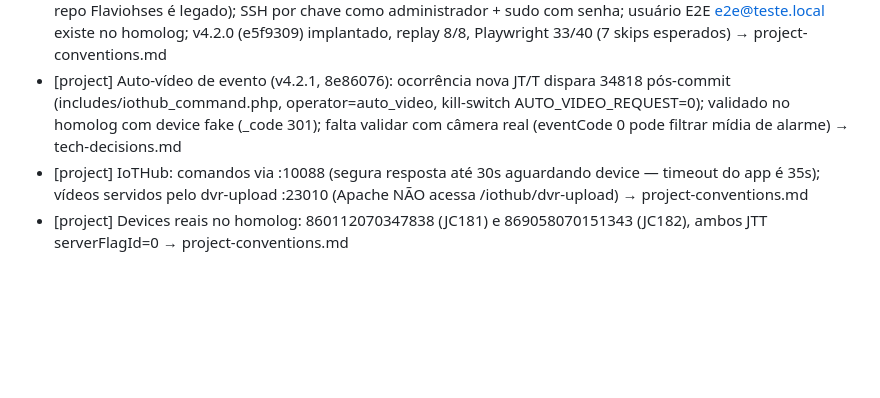
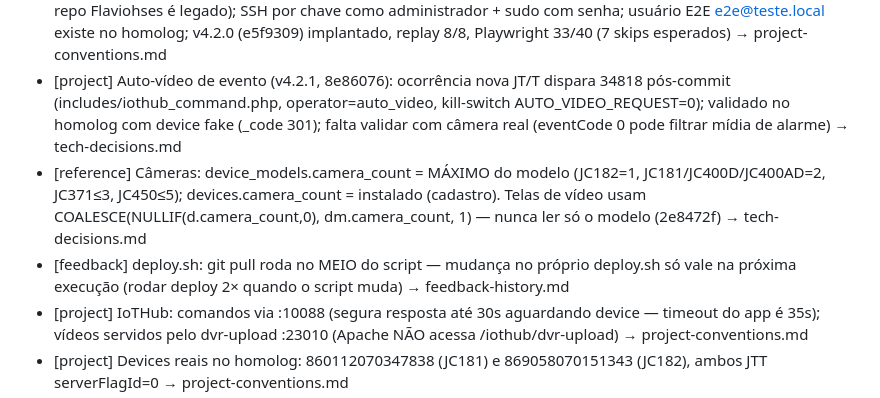
Before and after one commit to hssflavio-ux/jimi_webhook, a Markdown page: .agents/memory/MEMORY.md, the part around the change. Drawn GitHub-style; blank space fills up the shorter version.

```diff
--- a/.agents/memory/MEMORY.md
+++ b/.agents/memory/MEMORY.md
@@ -16,6 +16,8 @@
 - [project] Servidor homolog: 189.22.240.43 (host `iothub`) Apache/FPM no HOST + 16 containers IoTHub; containers só alcançam o host via IP LAN 10.1.0.43 (nunca localhost) → project-conventions.md
 - [project] Deploy homolog (12/07/2026): servidor puxa de hssflavio-ux/jimi_webhook (deploy key dedicada no root; repo Flaviohses é legado); SSH por chave como administrador + sudo com senha; usuário E2E e2e@teste.local existe no homolog; v4.2.0 (e5f9309) implantado, replay 8/8, Playwright 33/40 (7 skips esperados) → project-conventions.md
 - [project] Auto-vídeo de evento (v4.2.1, 8e86076): ocorrência nova JT/T dispara 34818 pós-commit (includes/iothub_command.php, operator=auto_video, kill-switch AUTO_VIDEO_REQUEST=0); validado no homolog com device fake (_code 301); falta validar com câmera real (eventCode 0 pode filtrar mídia de alarme) → tech-decisions.md
+- [reference] Câmeras: device_models.camera_count = MÁXIMO do modelo (JC182=1, JC181/JC400D/JC400AD=2, JC371≤3, JC450≤5); devices.camera_count = instalado (cadastro). Telas de vídeo usam COALESCE(NULLIF(d.camera_count,0), dm.camera_count, 1) — nunca ler só o modelo (2e8472f) → tech-decisions.md
+- [feedback] deploy.sh: git pull roda no MEIO do script — mudança no próprio deploy.sh só vale na próxima execução (rodar deploy 2× quando o script muda) → feedback-history.md
 - [project] IoTHub: comandos via :10088 (segura resposta até 30s aguardando device — timeout do app é 35s); vídeos servidos pelo dvr-upload :23010 (Apache NÃO acessa /iothub/dvr-upload) → project-conventions.md
 - [project] Devices reais no homolog: 860112070347838 (JC181) e 869058070151343 (JC182), ambos JTT serverFlagId=0 → project-conventions.md
 - [project] Dev Windows tem MySQL 8.0.37 portátil em C:\Users\flavi\mysql (subir com scripts/dev-windows.ps1); usuário E2E: e2e@teste.local → project-conventions.md
```
Also changed, not shown: STATUS.md (+8 -0 lines).
